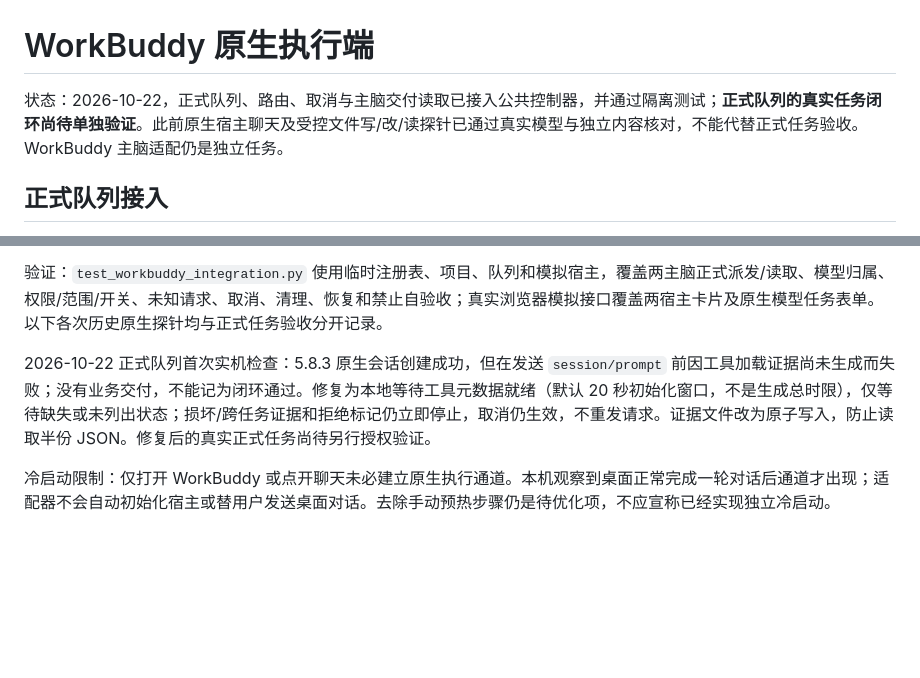
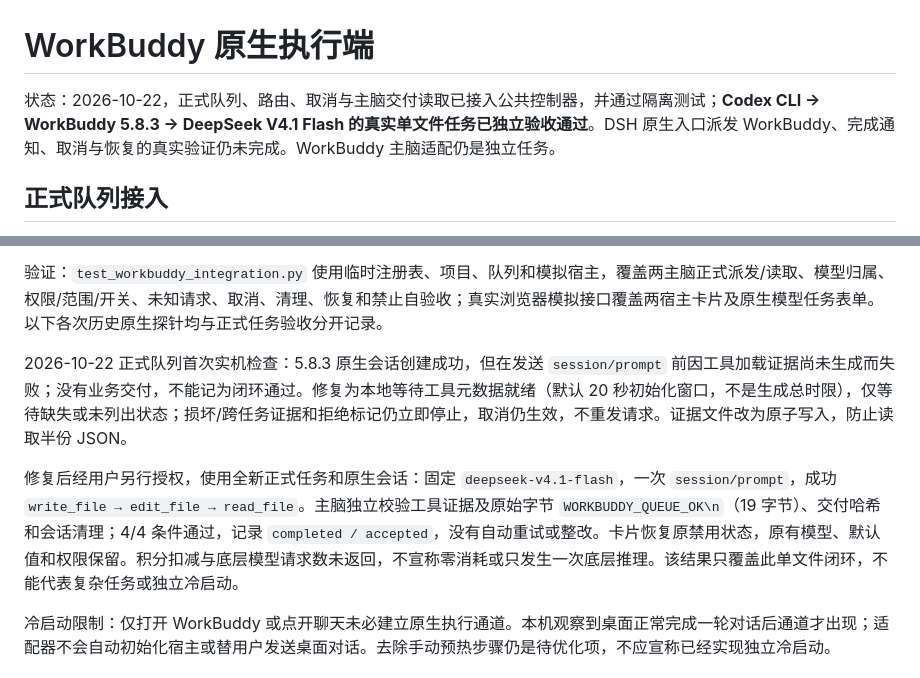
Before and after one commit to Gambler134201/multi-agent-collaboration, a Markdown page: docs/WORKBUDDY_EXECUTOR.md, 2 parts joined by grey strips. GitHub-like rendering; blank space fills up the shorter version.

Commit message:
docs: record accepted WorkBuddy native queue verification

```diff
--- a/docs/WORKBUDDY_EXECUTOR.md
+++ b/docs/WORKBUDDY_EXECUTOR.md
@@ -1,6 +1,6 @@
 # WorkBuddy 原生执行端
 
-状态：2026-10-22，正式队列、路由、取消与主脑交付读取已接入公共控制器，并通过隔离测试；**正式队列的真实任务闭环尚待单独验证**。此前原生宿主聊天及受控文件写/改/读探针已通过真实模型与独立内容核对，不能代替正式任务验收。WorkBuddy 主脑适配仍是独立任务。
+状态：2026-10-22，正式队列、路由、取消与主脑交付读取已接入公共控制器，并通过隔离测试；**Codex CLI → WorkBuddy 5.8.3 → DeepSeek V4.1 Flash 的真实单文件任务已独立验收通过**。DSH 原生入口派发 WorkBuddy、完成通知、取消与恢复的真实验证仍未完成。WorkBuddy 主脑适配仍是独立任务。
 
 ## 正式队列接入
 
@@ -15,7 +15,9 @@
 
 验证：`test_workbuddy_integration.py` 使用临时注册表、项目、队列和模拟宿主，覆盖两主脑正式派发/读取、模型归属、权限/范围/开关、未知请求、取消、清理、恢复和禁止自验收；真实浏览器模拟接口覆盖两宿主卡片及原生模型任务表单。以下各次历史原生探针均与正式任务验收分开记录。
 
-2026-10-22 正式队列首次实机检查：5.8.3 原生会话创建成功，但在发送 `session/prompt` 前因工具加载证据尚未生成而失败；没有业务交付，不能记为闭环通过。修复为本地等待工具元数据就绪（默认 20 秒初始化窗口，不是生成总时限），仅等待缺失或未列出状态；损坏/跨任务证据和拒绝标记仍立即停止，取消仍生效，不重发请求。证据文件改为原子写入，防止读取半份 JSON。修复后的真实正式任务尚待另行授权验证。
+2026-10-22 正式队列首次实机检查：5.8.3 原生会话创建成功，但在发送 `session/prompt` 前因工具加载证据尚未生成而失败；没有业务交付，不能记为闭环通过。修复为本地等待工具元数据就绪（默认 20 秒初始化窗口，不是生成总时限），仅等待缺失或未列出状态；损坏/跨任务证据和拒绝标记仍立即停止，取消仍生效，不重发请求。证据文件改为原子写入，防止读取半份 JSON。
+
+修复后经用户另行授权，使用全新正式任务和原生会话：固定 `deepseek-v4.1-flash`，一次 `session/prompt`，成功 `write_file → edit_file → read_file`。主脑独立校验工具证据及原始字节 `WORKBUDDY_QUEUE_OK\n`（19 字节）、交付哈希和会话清理；4/4 条件通过，记录 `completed / accepted`，没有自动重试或整改。卡片恢复原禁用状态，原有模型、默认值和权限保留。积分扣减与底层模型请求数未返回，不宣称零消耗或只发生一次底层推理。该结果只覆盖此单文件闭环，不能代表复杂任务或独立冷启动。
 
 冷启动限制：仅打开 WorkBuddy 或点开聊天未必建立原生执行通道。本机观察到桌面正常完成一轮对话后通道才出现；适配器不会自动初始化宿主或替用户发送桌面对话。去除手动预热步骤仍是待优化项，不应宣称已经实现独立冷启动。
 
```
Also changed, not shown: docs/CROSS_HOST_FEATURES.md (+1 -1 lines), docs/EXECUTION_ENDPOINTS.md (+1 -1 lines).
